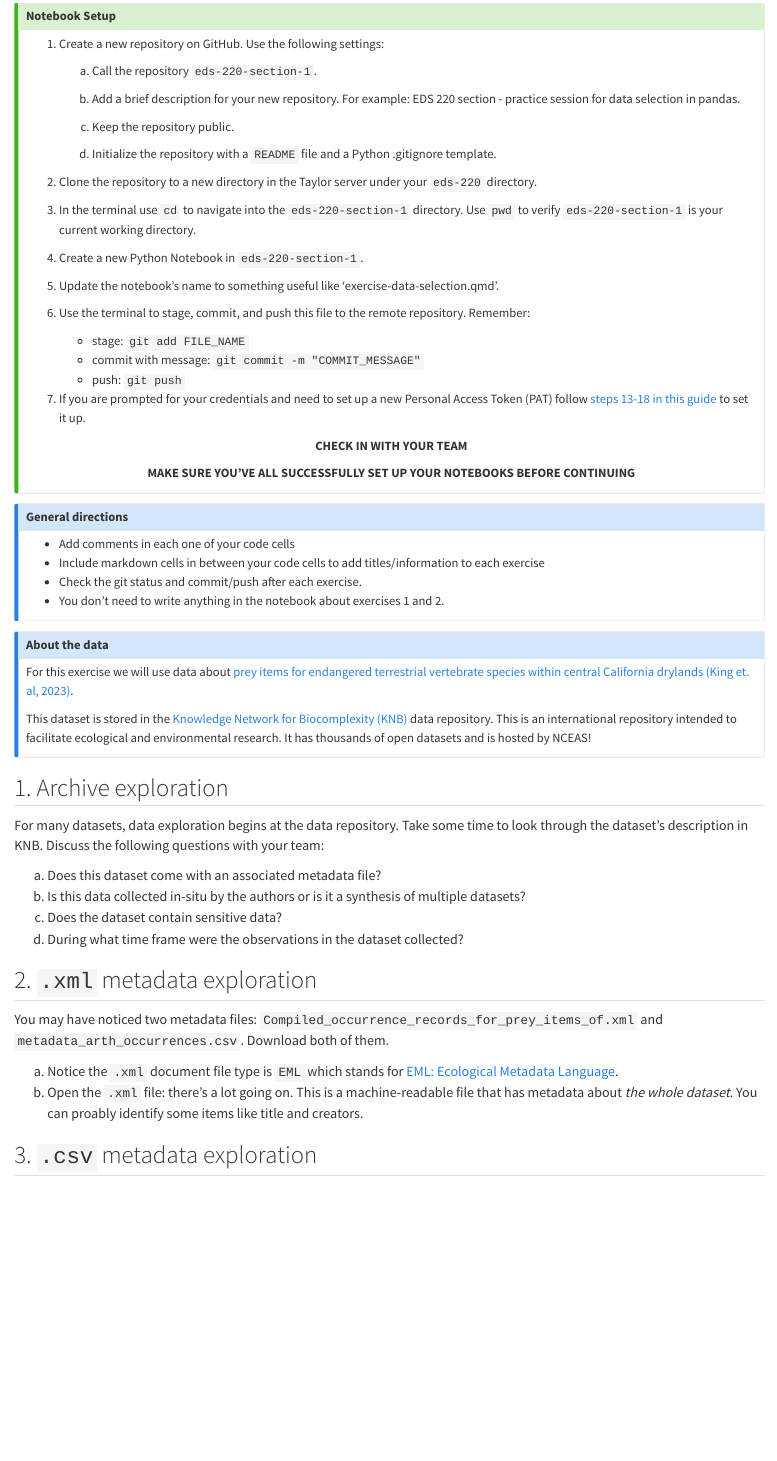
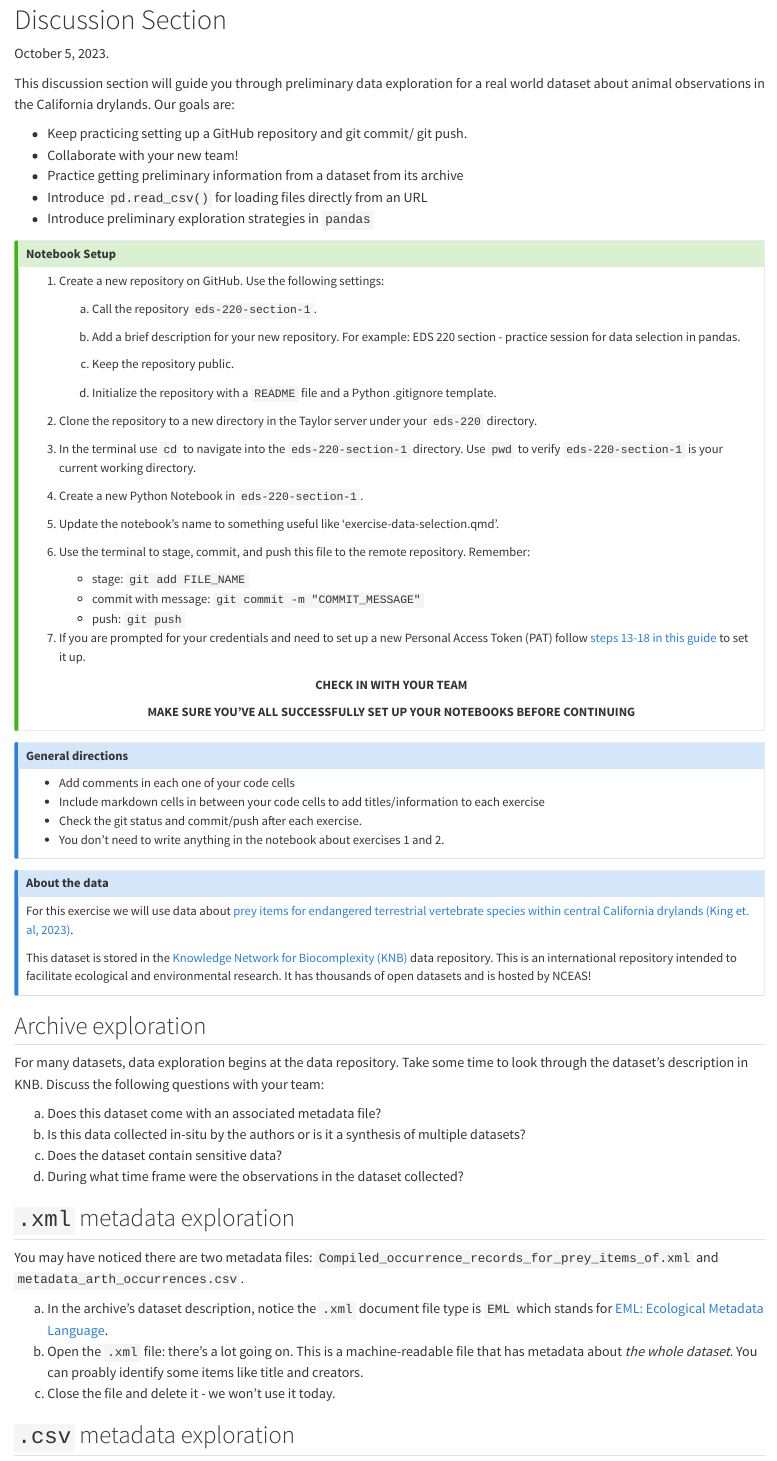
Before and after one commit to carmengg/eds-220-book, a Quarto document (discussion-sections/discussion-sect-week-1-methods.qmd): the page in a window 1100 px wide, from its top. Rendered offline with R 4.5, knitr and Pandoc in place of Quarto, with nearby package versions; some code elsewhere in the file could not run offline.

Commit message:
fixed typos

```diff
--- a/discussion-sections/discussion-sect-week-1-methods.qmd
+++ b/discussion-sections/discussion-sect-week-1-methods.qmd
@@ -1,3 +1,15 @@
+
+# Discussion Section
+
+October 5, 2023.
+
+This discussion section will guide you through preliminary data exploration for a real world dataset about animal observations in the California drylands. Our goals are:
+
+- Keep practicing setting up a GitHub repository and git commit/ git push.
+- Collaborate with your new team!
+- Practice getting preliminary information from a dataset from its archive
+- Introduce `pd.read_csv()` for loading files directly from an URL
+- Introduce preliminary exploration strategies in `pandas`
 
 :::{.callout-tip}
 ## Notebook Setup
@@ -54,7 +66,7 @@ This dataset is stored in the [Knowledge Network for Biocomplexity (KNB)](https:
 :::
 
 <!-- Data exploration -->
-## 1. Archive exploration
+## Archive exploration
 For many datasets, data exploration begins at the data repository. Take some time to look through the dataset's description in KNB. Discuss the following questions with your team:
 
 a. Does this dataset come with an associated metadata file?
@@ -62,14 +74,15 @@ b. Is this data collected in-situ by the authors or is it a synthesis of multipl
 c. Does the dataset contain sensitive data?
 d. During what time frame were the observations in the dataset collected?
 
-## 2. `.xml` metadata exploration
+## `.xml` metadata exploration
 
-You may have noticed two metadata files: `Compiled_occurrence_records_for_prey_items_of.xml` and `metadata_arth_occurrences.csv`. Download both of them.
+You may have noticed there are two metadata files: `Compiled_occurrence_records_for_prey_items_of.xml` and `metadata_arth_occurrences.csv`.
 
-a. Notice the `.xml` document file type is `EML` which stands for [EML: Ecological Metadata Language](https://eml.ecoinformatics.org).
+a. In the archive's dataset description, notice the `.xml` document file type is `EML` which stands for [EML: Ecological Metadata Language](https://eml.ecoinformatics.org).
 b. Open the `.xml` file: there's a lot going on. This is a machine-readable file that has metadata about *the whole dataset*. You can proably identify some items like title and creators.
+c. Close the file and delete it - we won't use it today.
 
-## 3. `.csv` metadata exploration
+## `.csv` metadata exploration
 
 Back in your notebook, import the `pandas` package using standard abbreviation in a code cell. Then follow these steps to read in the metadata csv using the `pandas.read_csv()` function:
 
```
Also changed, not shown: discussion-sections/discussion-sect-week-1-methods.qmd (12 more changed lines).
